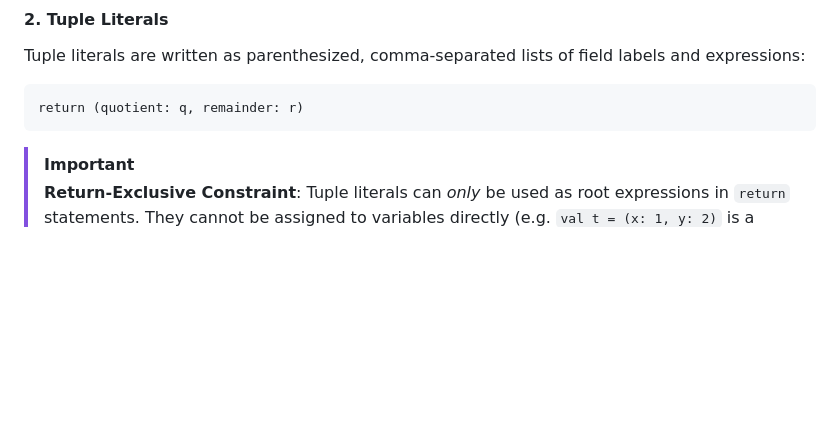
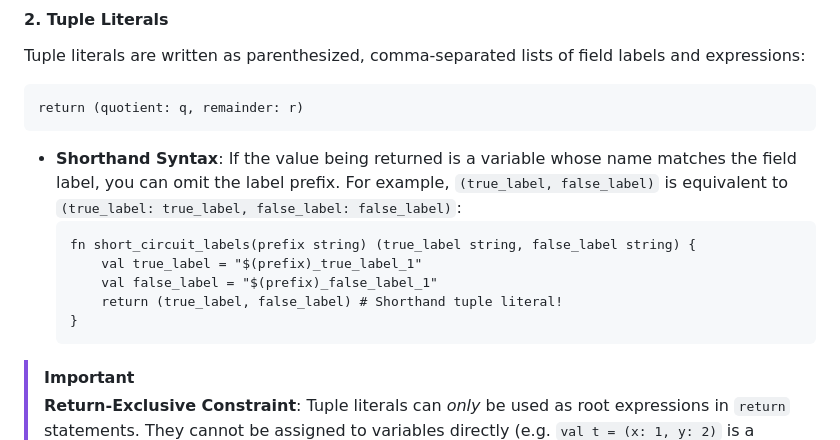
Before and after one commit to OGShawnLee/pino-lang, a Markdown page: LANGUAGE_REFERENCE.md, the part around the change. GitHub-like rendering; blank space fills up the shorter version.

Commit message:
docs(ref): document shorthand tuple syntax in LANGUAGE_REFERENCE

````diff
--- a/LANGUAGE_REFERENCE.md
+++ b/LANGUAGE_REFERENCE.md
@@ -151,6 +151,15 @@ Tuple literals are written as parenthesized, comma-separated lists of field labe
 ```pino
 return (quotient: q, remainder: r)
 ```
+
+*   **Shorthand Syntax**: If the value being returned is a variable whose name matches the field label, you can omit the label prefix. For example, `(true_label, false_label)` is equivalent to `(true_label: true_label, false_label: false_label)`:
+    ```pino
+    fn short_circuit_labels(prefix string) (true_label string, false_label string) {
+        val true_label = "$(prefix)_true_label_1"
+        val false_label = "$(prefix)_false_label_1"
+        return (true_label, false_label) # Shorthand tuple literal!
+    }
+    ```
 
 > [!IMPORTANT]
 > **Return-Exclusive Constraint**: Tuple literals can *only* be used as root expressions in `return` statements. They cannot be assigned to variables directly (e.g. `val t = (x: 1, y: 2)` is a compile-time error) or passed as standalone function arguments. This constraint keeps tuples lightweight and ensures they are strictly used to return multiple values.
````
